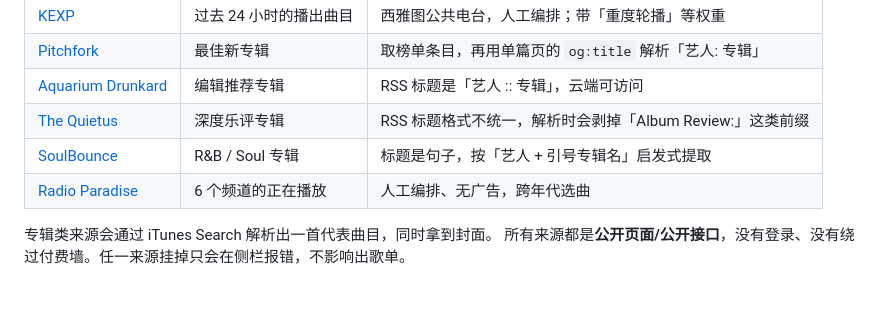
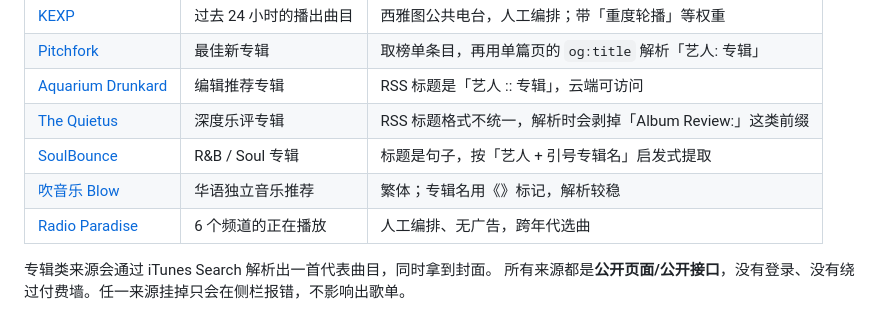
Before and after one commit to wei1115/daily-mix, a Markdown page: README.md, the part around the change. Drawn GitHub-style.

Commit message:
docs: README.md

```diff
--- a/README.md
+++ b/README.md
@@ -36,6 +36,7 @@ python export_site.py          # 本地试渲染，产物在 site/
 | [Aquarium Drunkard](https://aquariumdrunkard.com/) | 编辑推荐专辑 | RSS 标题是「艺人 :: 专辑」，云端可访问 |
 | [The Quietus](https://thequietus.com/) | 深度乐评专辑 | RSS 标题格式不统一，解析时会剥掉「Album Review:」这类前缀 |
 | [SoulBounce](https://soulbounce.com/) | R&B / Soul 专辑 | 标题是句子，按「艺人 + 引号专辑名」启发式提取 |
+| [吹音乐 Blow](https://blow.streetvoice.com/) | 华语独立音乐推荐 | 繁体；专辑名用《》标记，解析较稳 |
 | [Radio Paradise](https://radioparadise.com/) | 6 个频道的正在播放 | 人工编排、无广告，跨年代选曲 |
 
 专辑类来源会通过 iTunes Search 解析出一首代表曲目，同时拿到封面。
```
